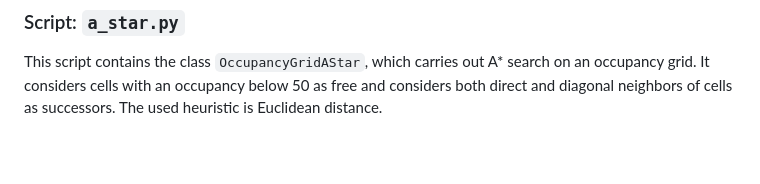
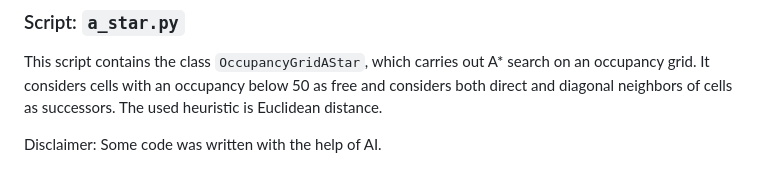
Before and after one commit to t1md0e/amr-team-jrt, a Markdown page: README.md, the part around the change. GitHub-like rendering; blank space fills up the shorter version.

Commit message:
Add disclaimer about AI assistance in code
Added a disclaimer about AI assistance in code.

```diff
--- a/README.md
+++ b/README.md
@@ -158,3 +158,7 @@ As the laser scanner is mounted at the front of the robot, the robot's own cell
 ### Script: `a_star.py`
 
 This script contains the class `OccupancyGridAStar`, which carries out A* search on an occupancy grid. It considers cells with an occupancy below 50 as free and considers both direct and diagonal neighbors of cells as successors. The used heuristic is Euclidean distance.
+
+
+
+Disclaimer: Some code was written with the help of AI.
```
